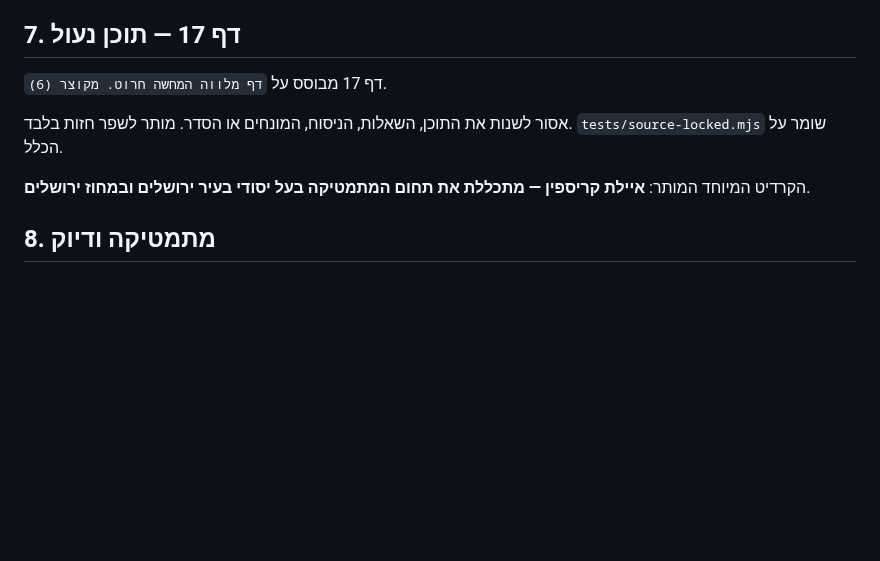
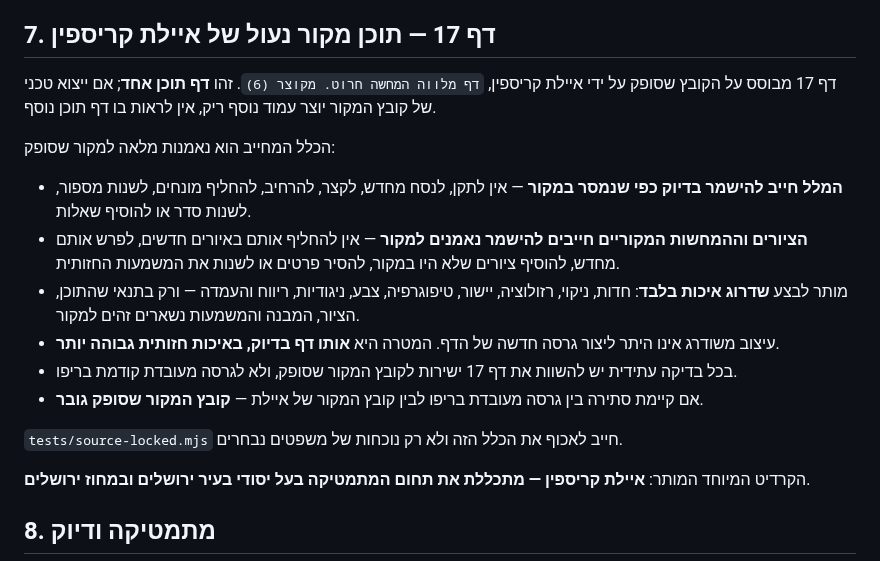
Before and after one commit to yanivmizrachiy/smartschool-hebrew-voice-notes, a Markdown page: RULES.md, the part around the change. Rendered like a GitHub page; blank space fills up the shorter version.

Commit message:
Lock Ayelet source page to exact supplied content and drawings

```diff
--- a/RULES.md
+++ b/RULES.md
@@ -84,11 +84,20 @@
 - **„בהתאם לתוכנית הלימודים”** מותר לשאלה מקורית הנשענת על נושא/מיומנות מאומתים.
 - שאלת גביע ה״מיני־מקס״ רשומה כ־`moe-cone-question-6-minimax-user-supplied`, מופיעה בדף 33 ומסומנת **„מתוך תוכנית הלימודים”**.
 
-## 7. דף 17 — תוכן נעול
+## 7. דף 17 — תוכן מקור נעול של איילת קריספין
 
-דף 17 מבוסס על `דף מלווה המחשה חרוט. מקוצר (6)`.
+דף 17 מבוסס על הקובץ שסופק על ידי איילת קריספין, `דף מלווה המחשה חרוט. מקוצר (6)`. זהו **דף תוכן אחד**; אם ייצוא טכני של קובץ המקור יוצר עמוד נוסף ריק, אין לראות בו דף תוכן נוסף.
 
-אסור לשנות את התוכן, השאלות, הניסוח, המונחים או הסדר. מותר לשפר חזות בלבד. `tests/source-locked.mjs` שומר על הכלל.
+הכלל המחייב הוא נאמנות מלאה למקור שסופק:
+
+- **המלל חייב להישמר בדיוק כפי שנמסר במקור** — אין לתקן, לנסח מחדש, לקצר, להרחיב, להחליף מונחים, לשנות מספור, לשנות סדר או להוסיף שאלות.
+- **הציורים וההמחשות המקוריים חייבים להישמר נאמנים למקור** — אין להחליף אותם באיורים חדשים, לפרש אותם מחדש, להוסיף ציורים שלא היו במקור, להסיר פרטים או לשנות את המשמעות החזותית.
+- מותר לבצע **שדרוג איכות בלבד**: חדות, ניקוי, רזולוציה, יישור, טיפוגרפיה, צבע, ניגודיות, ריווח והעמדה — ורק בתנאי שהתוכן, הציור, המבנה והמשמעות נשארים זהים למקור.
+- עיצוב משודרג אינו היתר ליצור גרסה חדשה של הדף. המטרה היא **אותו דף בדיוק, באיכות חזותית גבוהה יותר**.
+- בכל בדיקה עתידית יש להשוות את דף 17 ישירות לקובץ המקור שסופק, ולא לגרסה מעובדת קודמת בריפו.
+- אם קיימת סתירה בין גרסה מעובדת בריפו לבין קובץ המקור של איילת — **קובץ המקור שסופק גובר**.
+
+`tests/source-locked.mjs` חייב לאכוף את הכלל הזה ולא רק נוכחות של משפטים נבחרים.
 
 הקרדיט המיוחד המותר: **איילת קריספין — מתכללת את תחום המתמטיקה בעל יסודי בעיר ירושלים ובמחוז ירושלים**.
 
```
